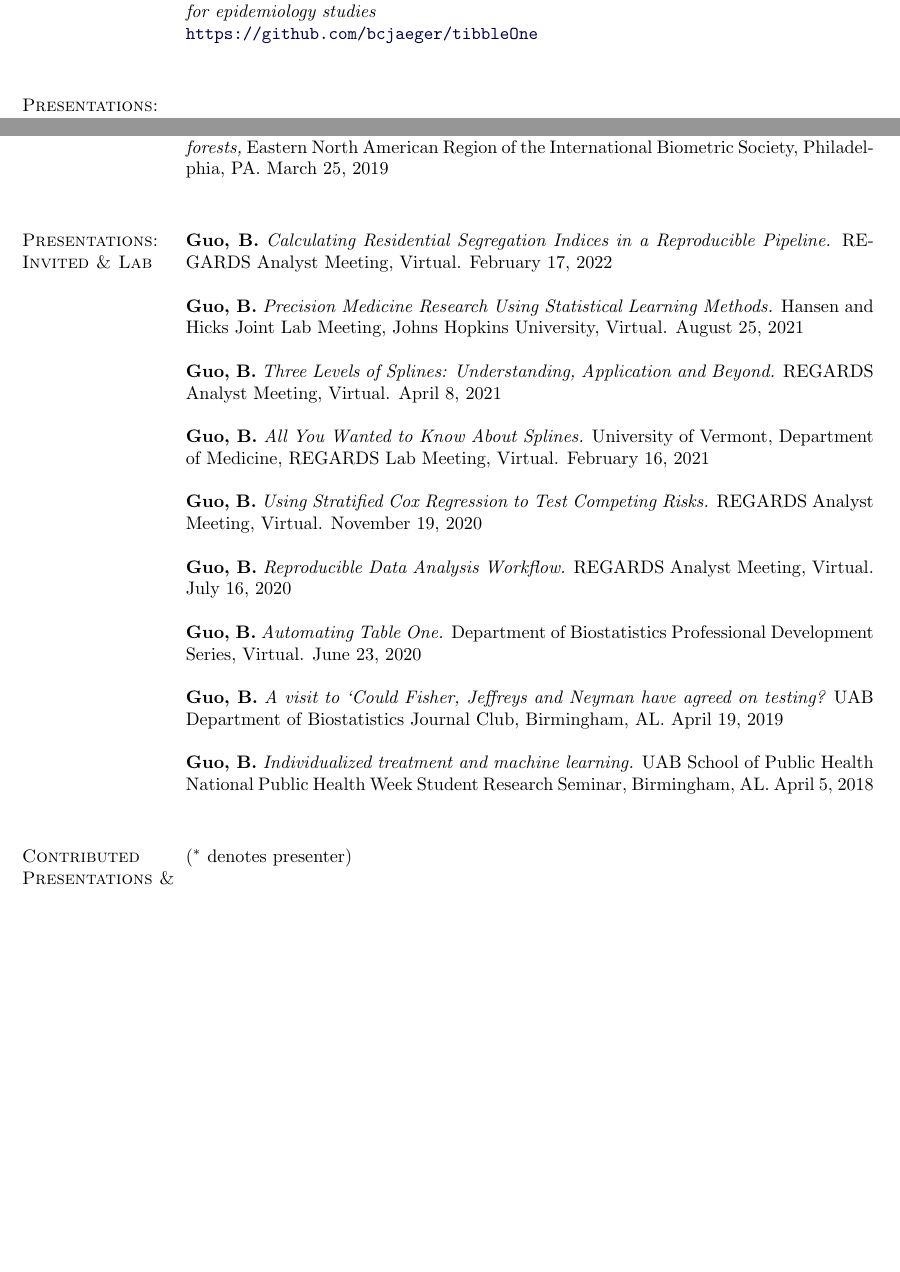
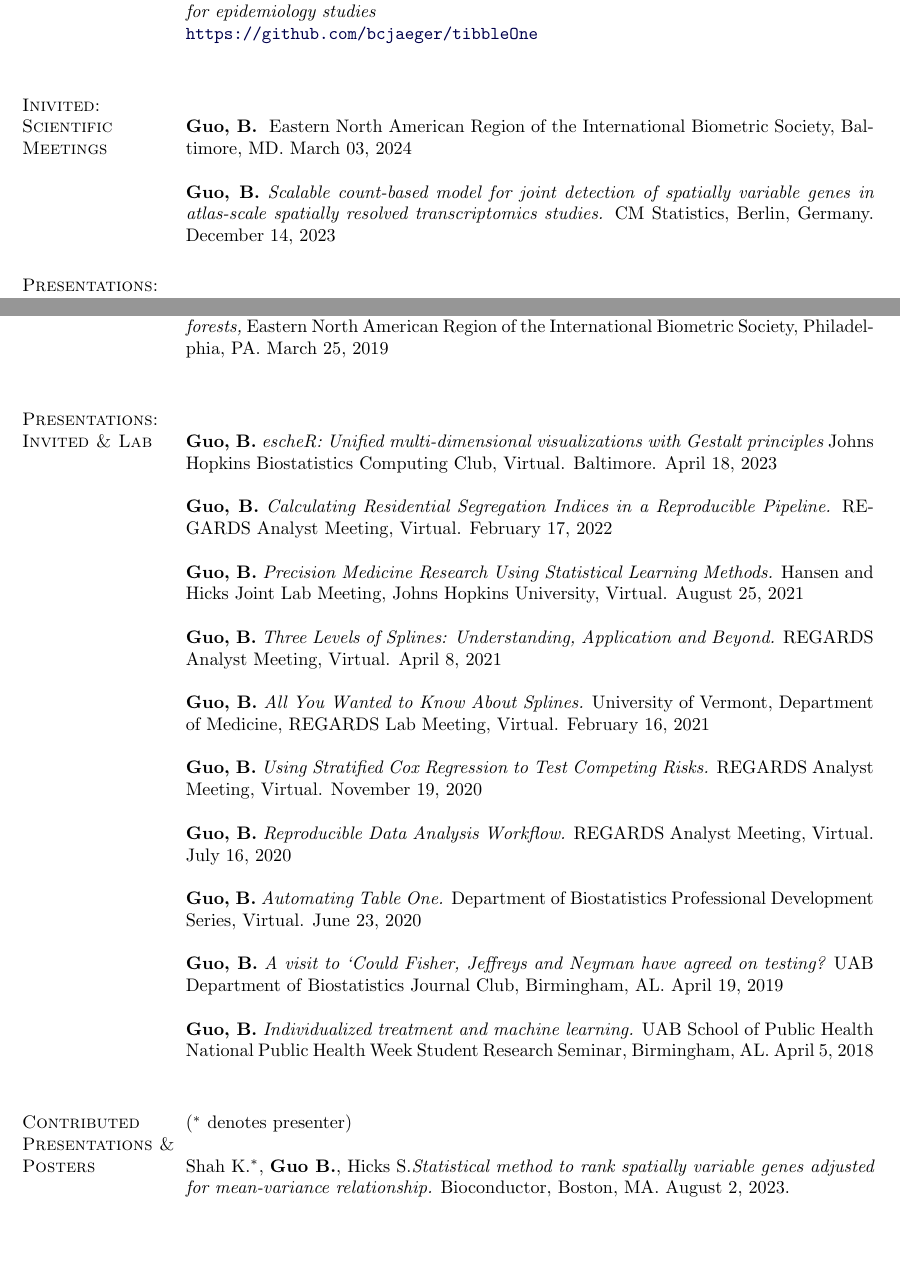
Before and after one commit to boyiguo1/Latex_CV, a LaTeX CV (Boyi_cv.tex): two parts of pages 5 and 6 of 9, joined at a grey line, cut so that both start at the same text, the shorter picture padded with empty space. Compiled offline with pdfLaTeX.

Commit message:
Updates from Overleaf

```diff
--- a/Boyi_cv.tex
+++ b/Boyi_cv.tex
@@ -329,6 +329,12 @@ Champaign, Illinois, USA
 %%%%%% Publication Section %%%%%%%%%%%
 \input{Publications}
 
+\section{Inivited: Scientific Meetings}
+
+\textbf{Guo, B.} {\it }  Eastern North American Region of the International Biometric Society, Baltimore, MD. March 03, 2024\\
+
+\textbf{Guo, B.} {\it  Scalable count-based model for joint detection of spatially variable genes in atlas-scale spatially resolved transcriptomics studies.} CM Statistics, Berlin, Germany. December 14, 2023
+
 \section{Presentations: Scientific Meetings}
 
 \textbf{Guo, B.}, Yi, N. {\it A Scalable and Flexible Cox Proportional Hazard Model for High-Dimensional Survival Prediction and Functional Selection.} Eastern North American Region of the International Biometric Society, Nashville, TN. March 20, 2023\\
@@ -346,6 +352,9 @@ Champaign, Illinois, USA
 \textbf{Guo, B.},  Zhu, R. {\it Estimating optimal treatment regimes using multivariate random forests,} Eastern North American Region of the International Biometric Society, Philadelphia, PA. March 25, 2019\\
 
 \section{Presentations: Invited \& Lab}
+
+\textbf{Guo, B.} {\it escheR: Unified multi-dimensional visualizations with Gestalt principles} Johns Hopkins Biostatistics Computing Club, Virtual. Baltimore. April 18, 2023\\
+
 \textbf{Guo, B.}  {\it Calculating Residential Segregation Indices in a Reproducible Pipeline.} REGARDS Analyst Meeting, Virtual. February 17, 2022\\
 
 \textbf{Guo, B.}  {\it Precision Medicine Research Using Statistical Learning Methods.} Hansen and Hicks Joint Lab Meeting, Johns Hopkins University, Virtual. August 25, 2021\\
@@ -365,6 +374,8 @@ Champaign, Illinois, USA
 \textbf{Guo, B.}  {\it Individualized treatment and machine learning.} UAB School of Public Health National Public Health Week Student Research Seminar, Birmingham, AL. April 5, 2018\\
 
 \section{Contributed Presentations \& Posters}($^\ast$ denotes presenter)\\
+
+Shah K.$^\ast$, \textbf{Guo B.}, Hicks S.{\it Statistical method to rank spatially variable genes adjusted for mean-variance relationship.} Bioconductor, Boston, MA. August 2, 2023.\\
 
 Mukaz D. K.$^\ast$, \textbf{Guo B.}, Long, D. L., Judd S. E., Plante, T. B., McClure, L. A., ... \& Cushman M. {\it D-dimer and the Risk of Hypertension: The REasons for Geographic and Racial Differences in Stroke (REGARDS).} ISTH 2021, Virtual. June 30, 2021\\
 
```
Also changed, not shown: Publications.tex (+3 -3 lines), Boyi_cv.tex (3 more changed lines).
